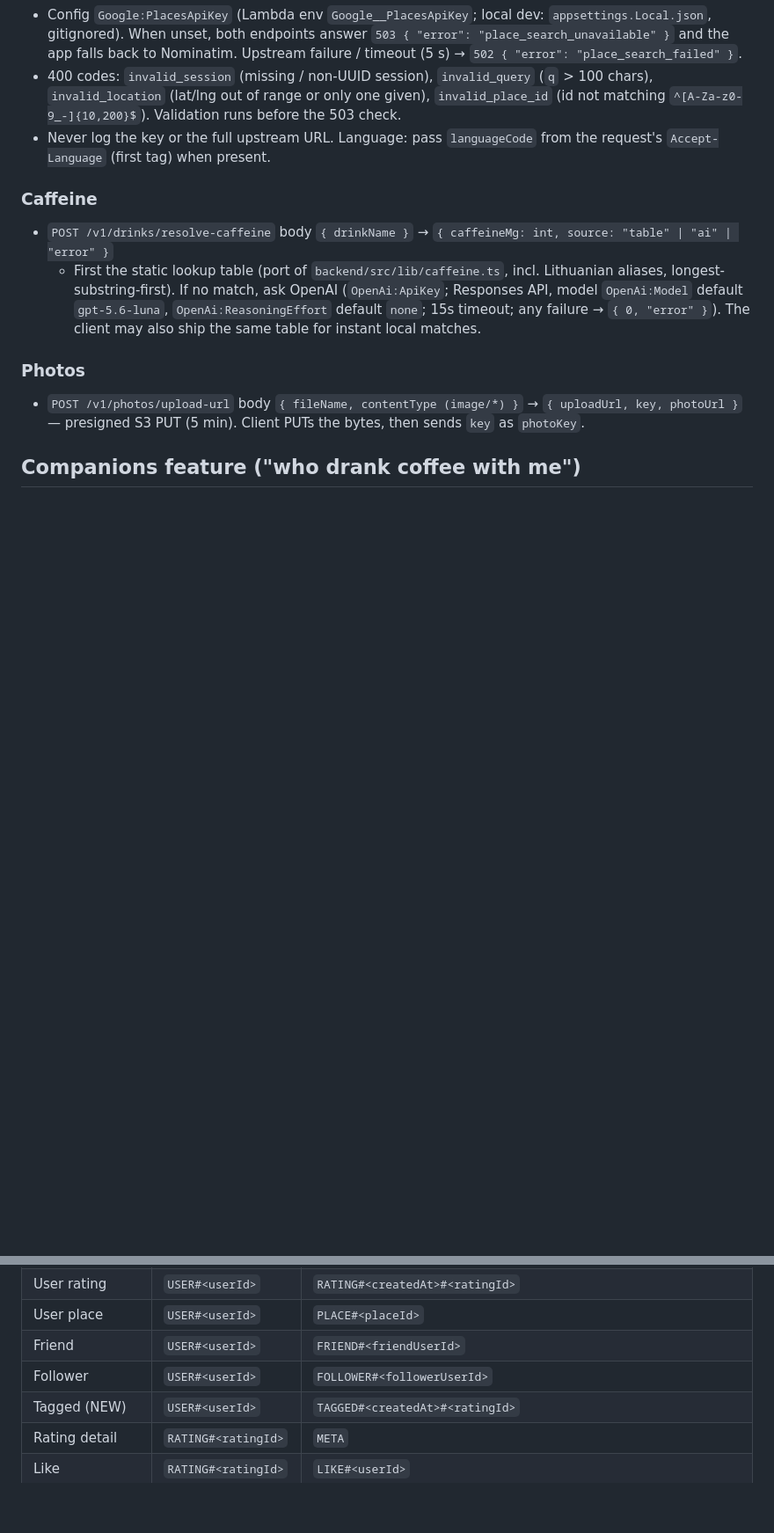
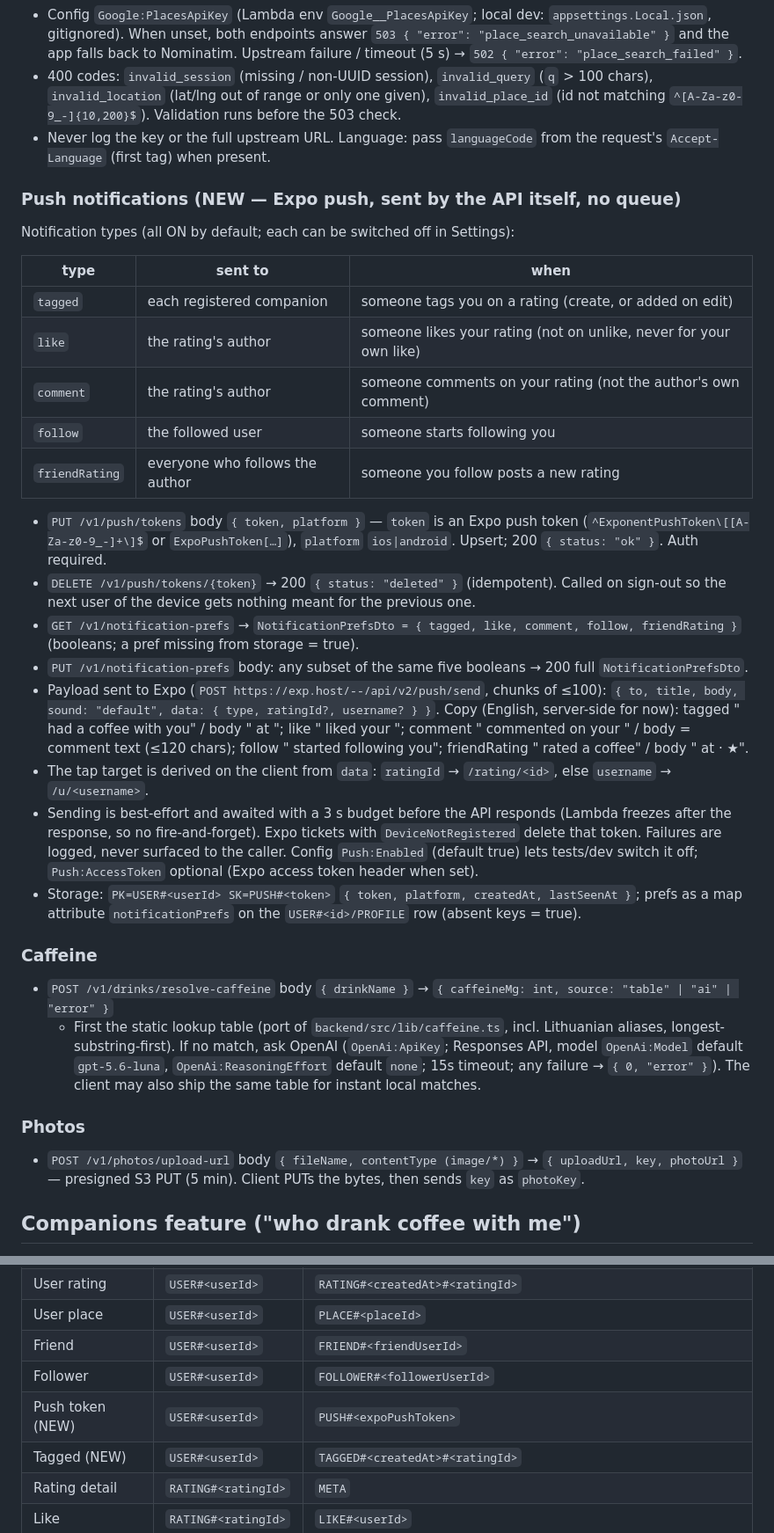
Before and after one commit to tom-val/how-is-my-coffee, a Markdown page: docs/api-contract.md, 2 parts joined by grey strips. Shown at 88% size. Drawn GitHub-style; blank space fills up the shorter version.

Commit message:
docs: contract for push notifications (tokens, prefs, five opt-out types)
Co-Authored-By: Claude Fable 5.1 <noreply@anthropic.com>

```diff
--- a/docs/api-contract.md
+++ b/docs/api-contract.md
@@ -121,6 +121,27 @@ so the web app and native apps can use the CloudFront origin as the API base.
 - 400 codes: `invalid_session` (missing / non-UUID session), `invalid_query` (`q` > 100 chars), `invalid_location` (lat/lng out of range or only one given), `invalid_place_id` (id not matching `^[A-Za-z0-9_-]{10,200}$`). Validation runs before the 503 check.
 - Never log the key or the full upstream URL. Language: pass `languageCode` from the request's `Accept-Language` (first tag) when present.
 
+### Push notifications (NEW — Expo push, sent by the API itself, no queue)
+Notification types (all ON by default; each can be switched off in Settings):
+
+| type | sent to | when |
+|---|---|---|
+| `tagged` | each registered companion | someone tags you on a rating (create, or added on edit) |
+| `like` | the rating's author | someone likes your rating (not on unlike, never for your own like) |
+| `comment` | the rating's author | someone comments on your rating (not the author's own comment) |
+| `follow` | the followed user | someone starts following you |
+| `friendRating` | everyone who follows the author | someone you follow posts a new rating |
+
+- `PUT /v1/push/tokens` body `{ token, platform }` — `token` is an Expo push token (`^ExponentPushToken\[[A-Za-z0-9_-]+\]$` or `ExpoPushToken[…]`), `platform` `ios|android`. Upsert; 200 `{ status: "ok" }`. Auth required.
+- `DELETE /v1/push/tokens/{token}` → 200 `{ status: "deleted" }` (idempotent). Called on sign-out so the next user of the device gets nothing meant for the previous one.
+- `GET /v1/notification-prefs` → `NotificationPrefsDto = { tagged, like, comment, follow, friendRating }` (booleans; a pref missing from storage = true).
+- `PUT /v1/notification-prefs` body: any subset of the same five booleans → 200 full `NotificationPrefsDto`.
+- Payload sent to Expo (`POST https://exp.host/--/api/v2/push/send`, chunks of ≤100): `{ to, title, body, sound: "default", data: { type, ratingId?, username? } }`.
+  Copy (English, server-side for now): tagged "<Name> had a coffee with you" / body "<drink> at <place>"; like "<Name> liked your <drink>"; comment "<Name> commented on your <drink>" / body = comment text (≤120 chars); follow "<Name> started following you"; friendRating "<Name> rated a coffee" / body "<drink> at <place> · <stars>★".
+- The tap target is derived on the client from `data`: `ratingId` → `/rating/<id>`, else `username` → `/u/<username>`.
+- Sending is best-effort and awaited with a 3 s budget before the API responds (Lambda freezes after the response, so no fire-and-forget). Expo tickets with `DeviceNotRegistered` delete that token. Failures are logged, never surfaced to the caller. Config `Push:Enabled` (default true) lets tests/dev switch it off; `Push:AccessToken` optional (Expo access token header when set).
+- Storage: `PK=USER#<userId> SK=PUSH#<token>` `{ token, platform, createdAt, lastSeenAt }`; prefs as a map attribute `notificationPrefs` on the `USER#<id>/PROFILE` row (absent keys = true).
+
 ### Caffeine
 - `POST /v1/drinks/resolve-caffeine` body `{ drinkName }` → `{ caffeineMg: int, source: "table" | "ai" | "error" }`
   - First the static lookup table (port of `backend/src/lib/caffeine.ts`, incl. Lithuanian aliases, longest-substring-first). If no match, ask OpenAI
@@ -147,6 +168,7 @@ so the web app and native apps can use the CloudFront origin as the API base.
 | User place | `USER#<userId>` | `PLACE#<placeId>` |
 | Friend | `USER#<userId>` | `FRIEND#<friendUserId>` |
 | Follower | `USER#<userId>` | `FOLLOWER#<followerUserId>` |
+| Push token (NEW) | `USER#<userId>` | `PUSH#<expoPushToken>` |
 | Tagged (NEW) | `USER#<userId>` | `TAGGED#<createdAt>#<ratingId>` |
 | Rating detail | `RATING#<ratingId>` | `META` |
 | Like | `RATING#<ratingId>` | `LIKE#<userId>` |
```
